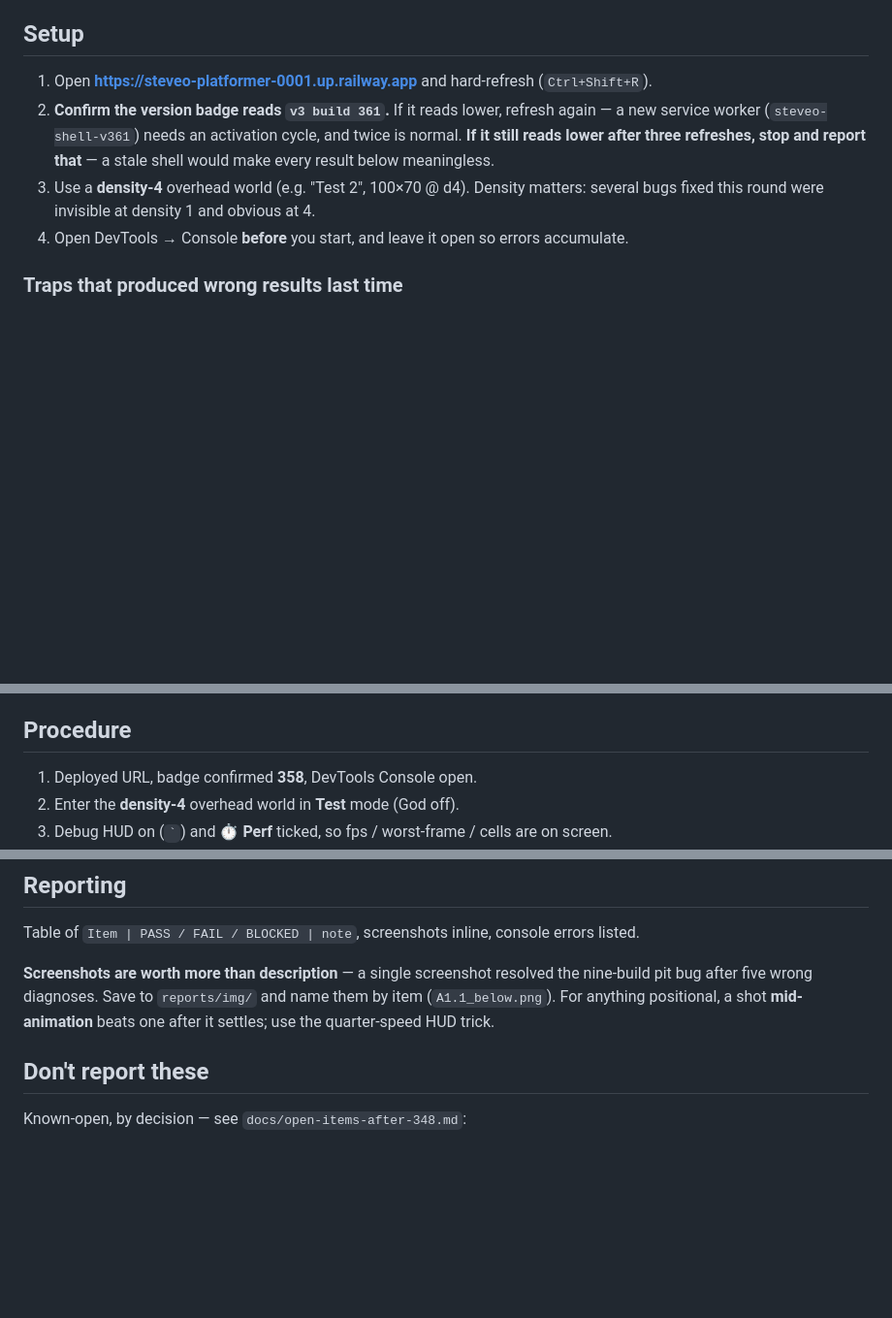
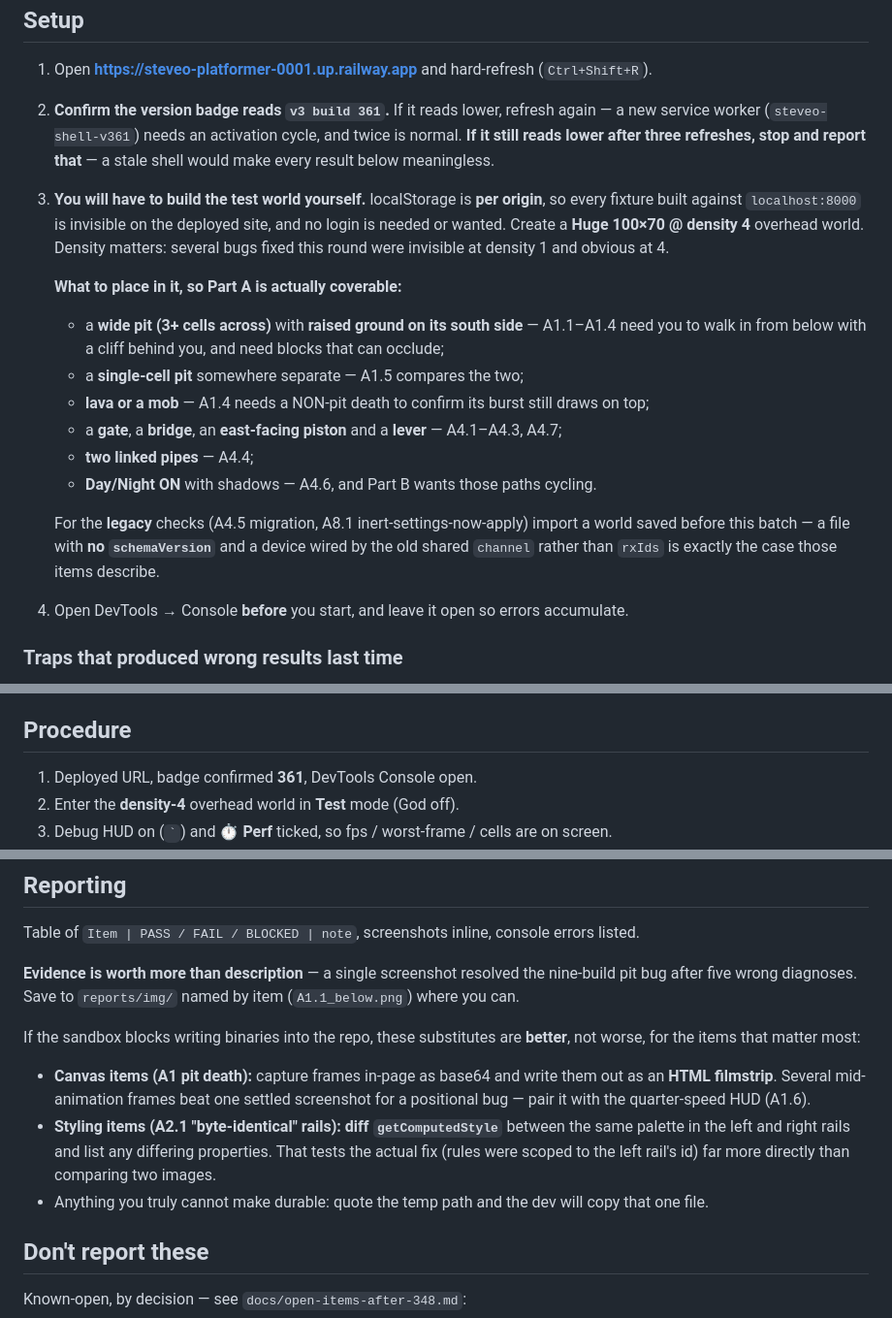
Before and after one commit to krtaylor-ui/steveo-platformer, a Markdown page: TESTER_BRIEF_SOAK.md, 3 parts joined by grey strips. Shown at 97% size. Drawn GitHub-style; blank space fills up the shorter version.

Commit message:
Brief fixes from the tester's setup pass (build 361)
Three issues, all real, all mine.

1. BUILD NUMBER CONTRADICTION. Part A was retargeted to 361 but Part B still said
   "badge confirmed 358" and its morning checklist row read "still 358". A future
   run would have failed that row spuriously. Both corrected.

2. THE BRIEF ASSUMED A WORLD THAT CANNOT EXIST THERE. It named "Test 2" as the
   density-4 fixture, but localStorage is PER ORIGIN — every fixture we built
   against localhost:8000 is invisible on the deployed site. The tester has to
   build the world, so the brief now says so and lists exactly what to place for
   each item to be coverable: a wide pit with raised ground to its SOUTH (A1.1-4
   need to be entered from below with something able to occlude), a separate
   single-cell pit (A1.5), lava or a mob for a NON-pit death (A1.4), gate/bridge/
   east piston/lever (A4.1-3, A4.7), two linked pipes (A4.4), Day/Night on.
   Plus what makes a file suitable for the legacy checks: no schemaVersion, and a
   device wired by the old shared `channel` rather than rxIds.

3. SCREENSHOTS AREN'T ALWAYS POSSIBLE. The PowerShell sandbox blocks copying
   binaries into the repo. The brief now names two substitutes that are BETTER
   than a screenshot for the items that matter: an in-page base64 HTML filmstrip
   for canvas animation (several mid-animation frames beat one settled shot for a
   positional bug), and a getComputedStyle diff between the two rails for A2.1 —
   which tests the actual fix (id-scoped CSS) rather than comparing images.

Co-Authored-By: Claude Opus 5 (1M context) <noreply@anthropic.com>

```diff
--- a/TESTER_BRIEF_SOAK.md
+++ b/TESTER_BRIEF_SOAK.md
@@ -19,8 +19,23 @@ Two parts, deliberately separated because they answer different questions:
    new service worker (`steveo-shell-v361`) needs an activation cycle, and twice is normal.
    **If it still reads lower after three refreshes, stop and report that** — a stale shell
    would make every result below meaningless.
-3. Use a **density-4** overhead world (e.g. "Test 2", 100×70 @ d4). Density matters: several
-   bugs fixed this round were invisible at density 1 and obvious at 4.
+3. **You will have to build the test world yourself.** localStorage is **per origin**, so
+   every fixture built against `localhost:8000` is invisible on the deployed site, and no
+   login is needed or wanted. Create a **Huge 100×70 @ density 4** overhead world. Density
+   matters: several bugs fixed this round were invisible at density 1 and obvious at 4.
+
+   **What to place in it, so Part A is actually coverable:**
+   - a **wide pit (3+ cells across)** with **raised ground on its south side** — A1.1–A1.4 need
+     you to walk in from below with a cliff behind you, and need blocks that can occlude;
+   - a **single-cell pit** somewhere separate — A1.5 compares the two;
+   - **lava or a mob** — A1.4 needs a NON-pit death to confirm its burst still draws on top;
+   - a **gate**, a **bridge**, an **east-facing piston** and a **lever** — A4.1–A4.3, A4.7;
+   - **two linked pipes** — A4.4;
+   - **Day/Night ON** with shadows — A4.6, and Part B wants those paths cycling.
+
+   For the **legacy** checks (A4.5 migration, A8.1 inert-settings-now-apply) import a world
+   saved before this batch — a file with **no `schemaVersion`** and a device wired by the old
+   shared `channel` rather than `rxIds` is exactly the case those items describe.
 4. Open DevTools → Console **before** you start, and leave it open so errors accumulate.
 
 ### Traps that produced wrong results last time
@@ -206,7 +221,7 @@ Unattended, several hours. Start it when Part A is done.
 
 ## Procedure
 
-1. Deployed URL, badge confirmed **358**, DevTools Console open.
+1. Deployed URL, badge confirmed **361**, DevTools Console open.
 2. Enter the **density-4** overhead world in **Test** mode (God off).
 3. Debug HUD on (`` ` ``) and **⏱ Perf** ticked, so fps / worst-frame / cells are on screen.
 4. Turn **Day/Night ON** with a short cycle, so the atmosphere, shadow and lamp paths keep
@@ -255,10 +270,21 @@ confirm quality is restored, zoom out and confirm it drops again and settles.
 
 Table of `Item | PASS / FAIL / BLOCKED | note`, screenshots inline, console errors listed.
 
-**Screenshots are worth more than description** — a single screenshot resolved the nine-build
-pit bug after five wrong diagnoses. Save to `reports/img/` and name them by item (`A1.1_below.png`).
-For anything positional, a shot **mid-animation** beats one after it settles; use the
-quarter-speed HUD trick.
+**Evidence is worth more than description** — a single screenshot resolved the nine-build pit
+bug after five wrong diagnoses. Save to `reports/img/` named by item (`A1.1_below.png`) where
+you can.
+
+If the sandbox blocks writing binaries into the repo, these substitutes are **better**, not
+worse, for the items that matter most:
+
+- **Canvas items (A1 pit death):** capture frames in-page as base64 and write them out as an
+  **HTML filmstrip**. Several mid-animation frames beat one settled screenshot for a positional
+  bug — pair it with the quarter-speed HUD (A1.6).
+- **Styling items (A2.1 "byte-identical" rails):** **diff `getComputedStyle`** between the same
+  palette in the left and right rails and list any differing properties. That tests the actual
+  fix (rules were scoped to the left rail's id) far more directly than comparing two images.
+- Anything you truly cannot make durable: quote the temp path and the dev will copy that one
+  file.
 
 ## Don't report these
 
```
Also changed, not shown: other parts of TESTER_BRIEF_SOAK.md (+1 -1 lines).
